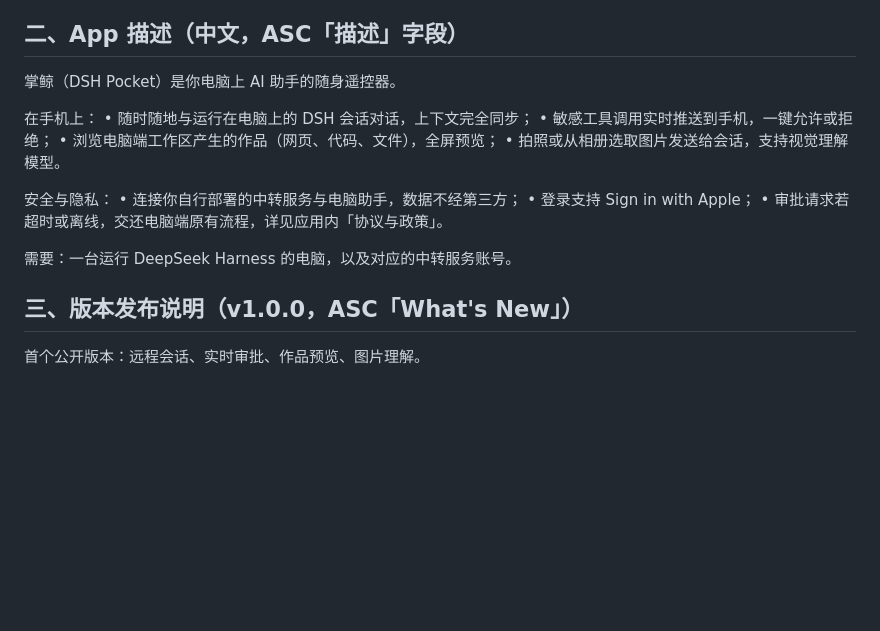
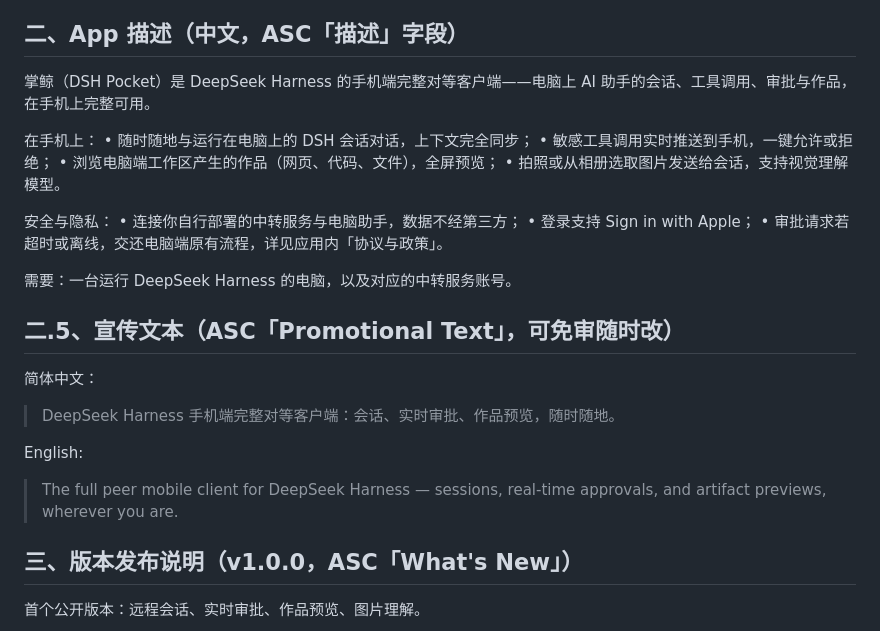
Before and after one commit to monster-echo/deepseek-harness-pocket, a Markdown page: docs/ios-release/app-store-copy.md, the part around the change. Drawn GitHub-style; blank space fills up the shorter version.

Commit message:
docs(store): 定位改为「DSH 手机端完整对等客户端」+ 增加宣传文本
Co-Authored-By: Claude Fable 5 <noreply@anthropic.com>

```diff
--- a/docs/ios-release/app-store-copy.md
+++ b/docs/ios-release/app-store-copy.md
@@ -28,7 +28,7 @@
 
 ## 二、App 描述（中文，ASC「描述」字段）
 
-掌鲸（DSH Pocket）是你电脑上 AI 助手的随身遥控器。
+掌鲸（DSH Pocket）是 DeepSeek Harness 的手机端完整对等客户端——电脑上 AI 助手的会话、工具调用、审批与作品，在手机上完整可用。
 
 在手机上：
 • 随时随地与运行在电脑上的 DSH 会话对话，上下文完全同步；
@@ -42,6 +42,14 @@
 • 审批请求若超时或离线，交还电脑端原有流程，详见应用内「协议与政策」。
 
 需要：一台运行 DeepSeek Harness 的电脑，以及对应的中转服务账号。
+
+## 二.5、宣传文本（ASC「Promotional Text」，可免审随时改）
+
+简体中文：
+> DeepSeek Harness 手机端完整对等客户端：会话、实时审批、作品预览，随时随地。
+
+English:
+> The full peer mobile client for DeepSeek Harness — sessions, real-time approvals, and artifact previews, wherever you are.
 
 ## 三、版本发布说明（v1.0.0，ASC「What's New」）
 
```
Also changed, not shown: 1 other file.
